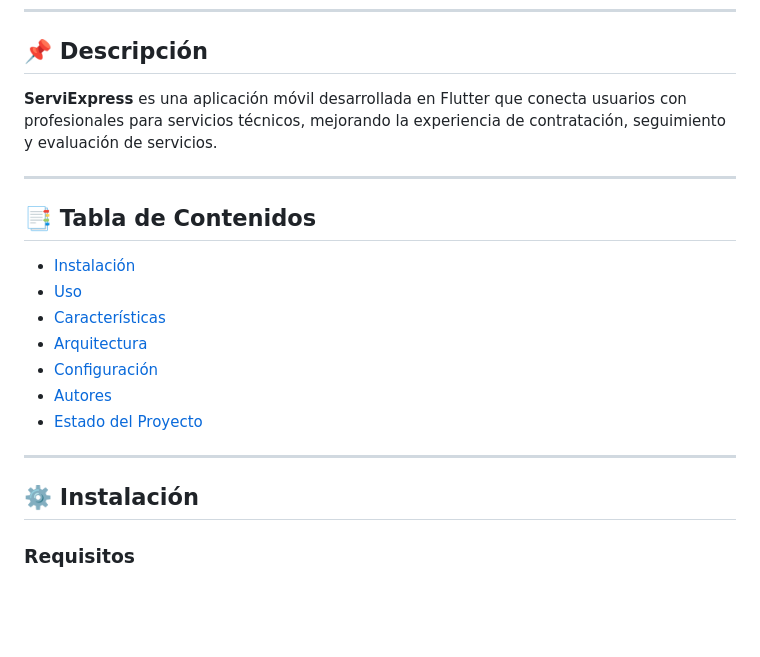
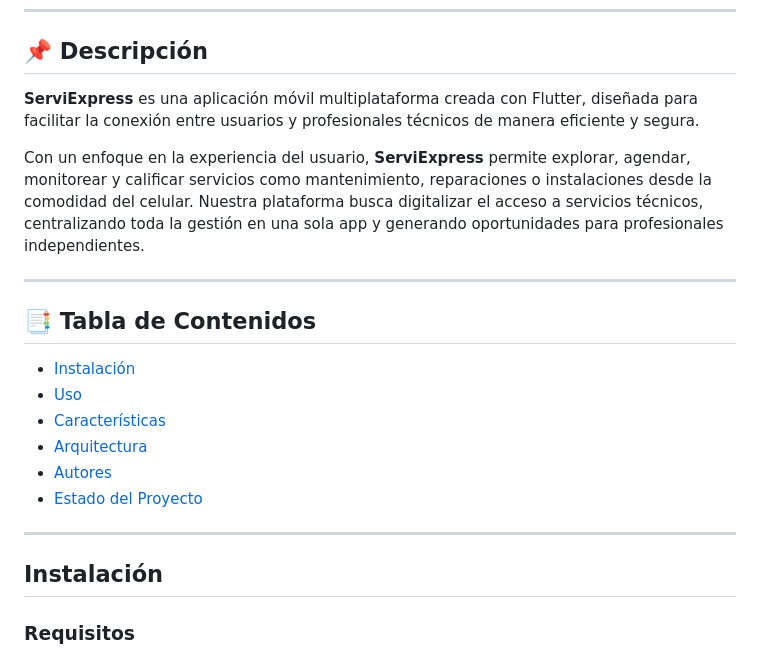
Before and after one commit to sh4y0/serviexpress-app, a Markdown page: README.md, the part around the change printed below. Drawn GitHub-style; blank space fills up the shorter version.

```diff
--- a/README.md
+++ b/README.md
@@ -18,7 +18,10 @@
 
 ## 📌 Descripción
 
-**ServiExpress** es una aplicación móvil desarrollada en Flutter que conecta usuarios con profesionales para servicios técnicos, mejorando la experiencia de contratación, seguimiento y evaluación de servicios.
+**ServiExpress** es una aplicación móvil multiplataforma creada con Flutter, diseñada para facilitar la conexión entre usuarios y profesionales técnicos de manera eficiente y segura.
+
+Con un enfoque en la experiencia del usuario, **ServiExpress** permite explorar, agendar, monitorear y calificar servicios como mantenimiento, reparaciones o instalaciones desde la comodidad del celular. Nuestra plataforma busca digitalizar el acceso a servicios técnicos, centralizando toda la gestión en una sola app y generando oportunidades para profesionales independientes.
+
 
 ---
 
@@ -28,13 +31,12 @@
 - [Uso](#uso)
 - [Características](#características)
 - [Arquitectura](#arquitectura)
-- [Configuración](#configuración)
 - [Autores](#autores)
 - [Estado del Proyecto](#estado-del-proyecto)
 
 ---
 
-## ⚙️ Instalación
+## Instalación
 
 ### Requisitos
 
```
Also changed, not shown: other parts of README.md (+27 -29 lines).
